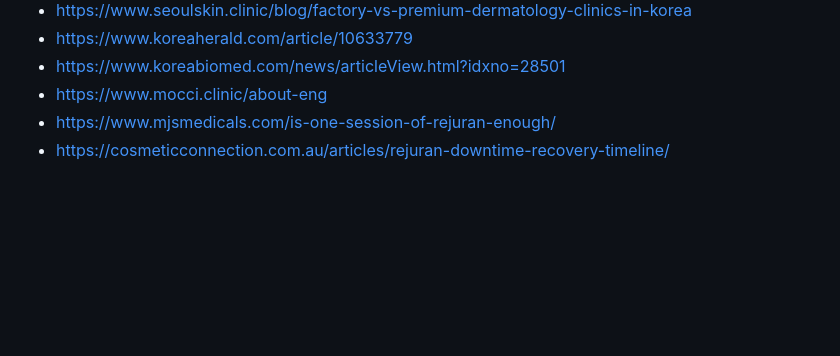
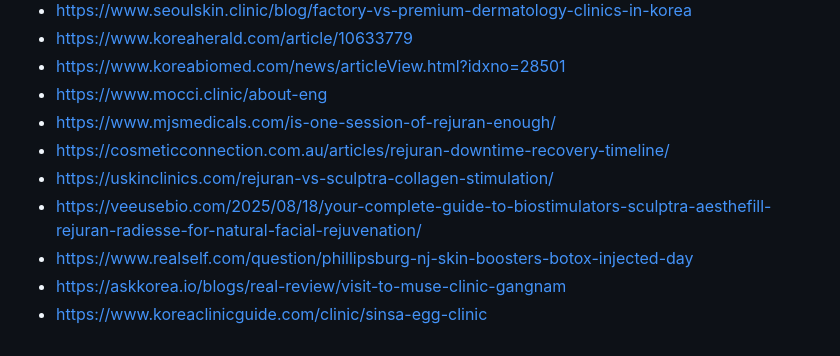
Before and after one commit to guymorita/a_labs, a Markdown page: rejuran-clinic-research.md, the part around one of its changes. GitHub-like rendering; blank space fills up the shorter version.

```diff
--- a/rejuran-clinic-research.md
+++ b/rejuran-clinic-research.md
@@ -122,3 +191,8 @@ on "best Rejuran clinic" blogs are mostly SEO/lead-gen and not independently ver
 - https://www.mocci.clinic/about-eng
 - https://www.mjsmedicals.com/is-one-session-of-rejuran-enough/
 - https://cosmeticconnection.com.au/articles/rejuran-downtime-recovery-timeline/
+- https://uskinclinics.com/rejuran-vs-sculptra-collagen-stimulation/
+- https://veeusebio.com/2025/08/18/your-complete-guide-to-biostimulators-sculptra-aesthefill-rejuran-radiesse-for-natural-facial-rejuvenation/
+- https://www.realself.com/question/phillipsburg-nj-skin-boosters-botox-injected-day
+- https://askkorea.io/blogs/real-review/visit-to-muse-clinic-gangnam
+- https://www.koreaclinicguide.com/clinic/sinsa-egg-clinic
```
Also changed, not shown: other parts of rejuran-clinic-research.md (+69 -0 lines).
